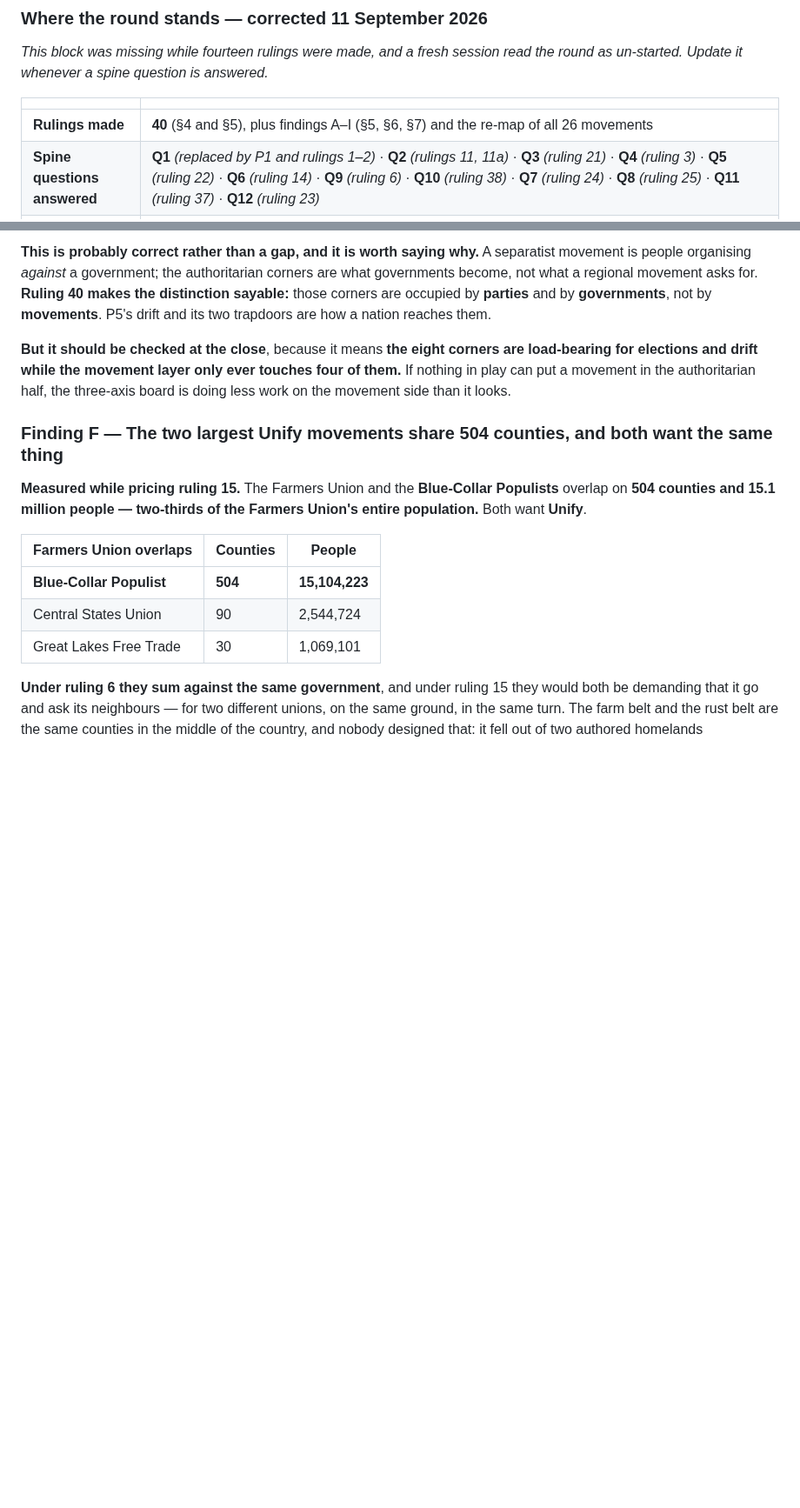
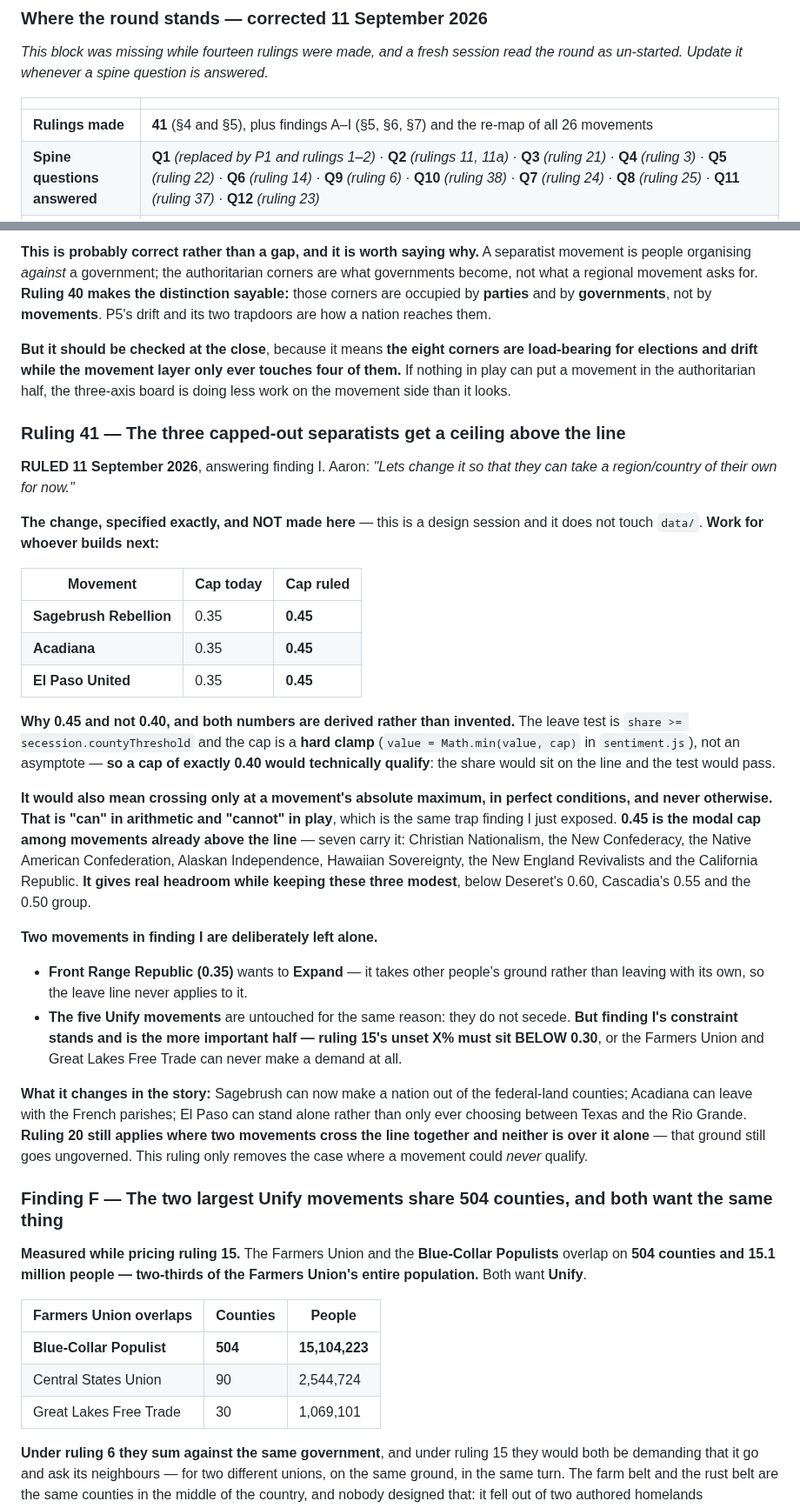
Before and after one commit to aaronallsop/manifest-disunity, a Markdown page: docs/design/politics-ideation.md, 2 parts joined by grey strips. Shown at 87% size. GitHub-like rendering; blank space fills up the shorter version.

Commit message:
Ruling 41: the three capped-out separatists get a ceiling above the line
Aaron: let them take a region of their own. Sagebrush, Acadiana and El Paso
United go from 0.35 to 0.45 - specified here, not made, because a design
session does not touch data.

0.45 rather than 0.40 for a checked reason: the leave test is >= and the cap is
a hard clamp rather than an asymptote, so exactly 0.40 would technically pass -
but only at a movement's absolute maximum in perfect conditions, which is can
in arithmetic and cannot in play. 0.45 is the modal cap among the seven
movements already above the line.

Front Range and the five Unify movements are left alone because neither uses
the leave test - but finding I's real constraint stands: ruling 15's unset X%
must sit below 0.30.

Co-Authored-By: Claude Opus 5 <noreply@anthropic.com>

```diff
--- a/docs/design/politics-ideation.md
+++ b/docs/design/politics-ideation.md
@@ -19,7 +19,7 @@ un-started. Update it whenever a spine question is answered.*
 
 | | |
 |---|---|
-| **Rulings made** | **40** (§4 and §5), plus findings A–I (§5, §6, §7) and the re-map of all 26 movements |
+| **Rulings made** | **41** (§4 and §5), plus findings A–I (§5, §6, §7) and the re-map of all 26 movements |
 | **Spine questions answered** | **Q1** *(replaced by P1 and rulings 1–2)* · **Q2** *(rulings 11, 11a)* · **Q3** *(ruling 21)* · **Q4** *(ruling 3)* · **Q5** *(ruling 22)* · **Q6** *(ruling 14)* · **Q9** *(ruling 6)* · **Q10** *(ruling 38)* · **Q7** *(ruling 24)* · **Q8** *(ruling 25)* · **Q11** *(ruling 37)* · **Q12** *(ruling 23)* |
 | **Part answered** | *(none)* |
 | **Still open** | **No spine question is open. All twelve are answered** (Q10 by ruling 38). **The federation is finished** — all seven of ruling 25's questions answered (rulings 26-36), plus separate peace (35) and ruling 31's open half (33) |
@@ -2383,6 +2383,46 @@ elections and drift while the movement layer only ever touches four of them.** I
 put a movement in the authoritarian half, the three-axis board is doing less work on the movement side
 than it looks.
 
+### Ruling 41 — The three capped-out separatists get a ceiling above the line
+
+**RULED 11 September 2026**, answering finding I. Aaron: *"Lets change it so that they can take a
+region/country of their own for now."*
+
+**The change, specified exactly, and NOT made here** — this is a design session and it does not touch
+`data/`. **Work for whoever builds next:**
+
+| Movement | Cap today | Cap ruled |
+|---|---|---|
+| **Sagebrush Rebellion** | 0.35 | **0.45** |
+| **Acadiana** | 0.35 | **0.45** |
+| **El Paso United** | 0.35 | **0.45** |
+
+**Why 0.45 and not 0.40, and both numbers are derived rather than invented.** The leave test is
+`share >= secession.countyThreshold` and the cap is a **hard clamp** (`value = Math.min(value, cap)` in
+`sentiment.js`), not an asymptote — **so a cap of exactly 0.40 would technically qualify**: the share
+would sit on the line and the test would pass.
+
+**It would also mean crossing only at a movement's absolute maximum, in perfect conditions, and never
+otherwise. That is "can" in arithmetic and "cannot" in play**, which is the same trap finding I just
+exposed. **0.45 is the modal cap among movements already above the line** — seven carry it: Christian
+Nationalism, the New Confederacy, the Native American Confederation, Alaskan Independence, Hawaiian
+Sovereignty, the New England Revivalists and the California Republic. **It gives real headroom while
+keeping these three modest**, below Deseret's 0.60, Cascadia's 0.55 and the 0.50 group.
+
+**Two movements in finding I are deliberately left alone.**
+
+- **Front Range Republic (0.35)** wants to **Expand** — it takes other people's ground rather than
+  leaving with its own, so the leave line never applies to it.
+- **The five Unify movements** are untouched for the same reason: they do not secede. **But finding I's
+  constraint stands and is the more important half — ruling 15's unset X% must sit BELOW 0.30**, or the
+  Farmers Union and Great Lakes Free Trade can never make a demand at all.
+
+**What it changes in the story:** Sagebrush can now make a nation out of the federal-land counties;
+Acadiana can leave with the French parishes; El Paso can stand alone rather than only ever choosing
+between Texas and the Rio Grande. **Ruling 20 still applies where two movements cross the line together
+and neither is over it alone** — that ground still goes ungoverned. This ruling only removes the case
+where a movement could *never* qualify.
+
 ### Finding F — The two largest Unify movements share 504 counties, and both want the same thing
 
 **Measured while pricing ruling 15.** The Farmers Union and the **Blue-Collar Populists** overlap on
```
